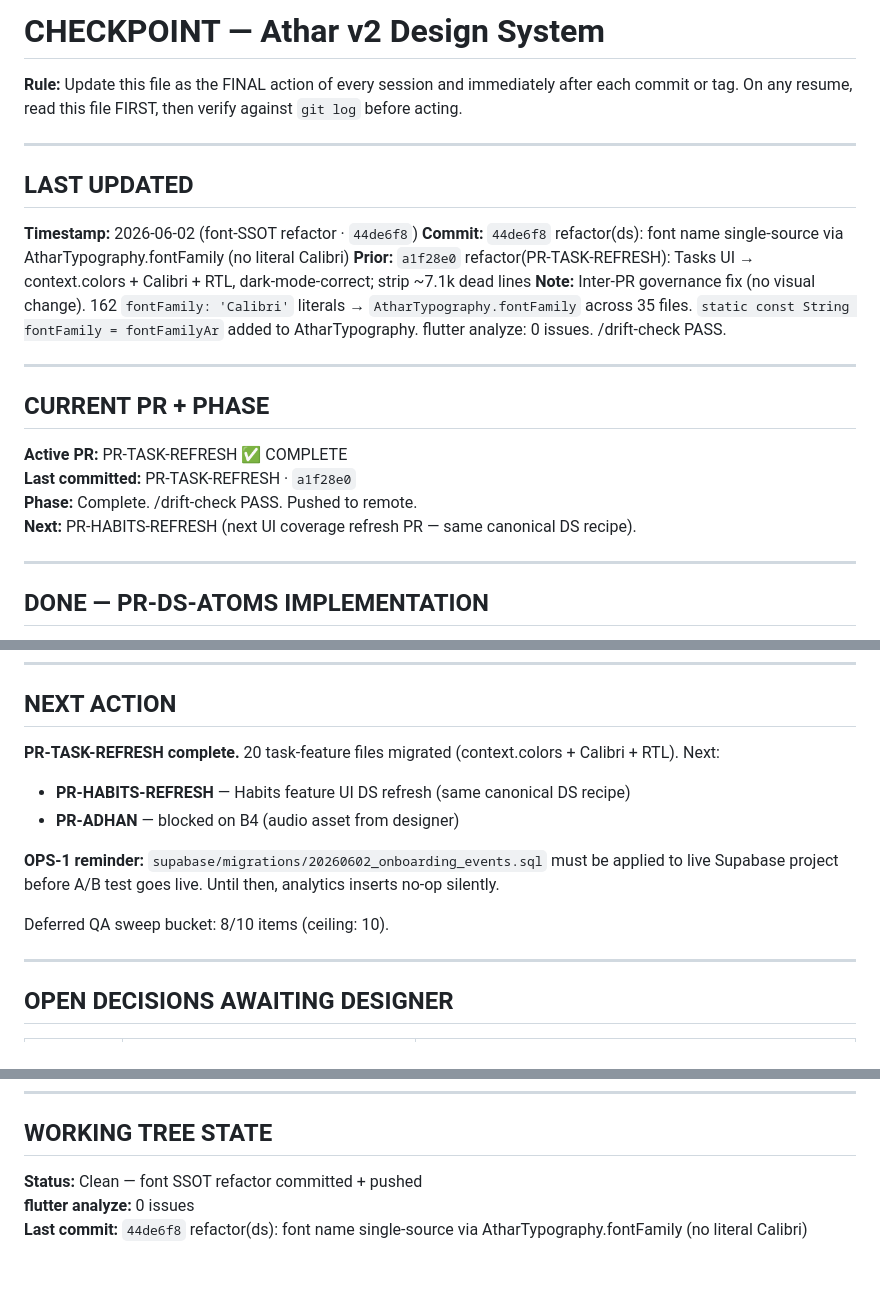
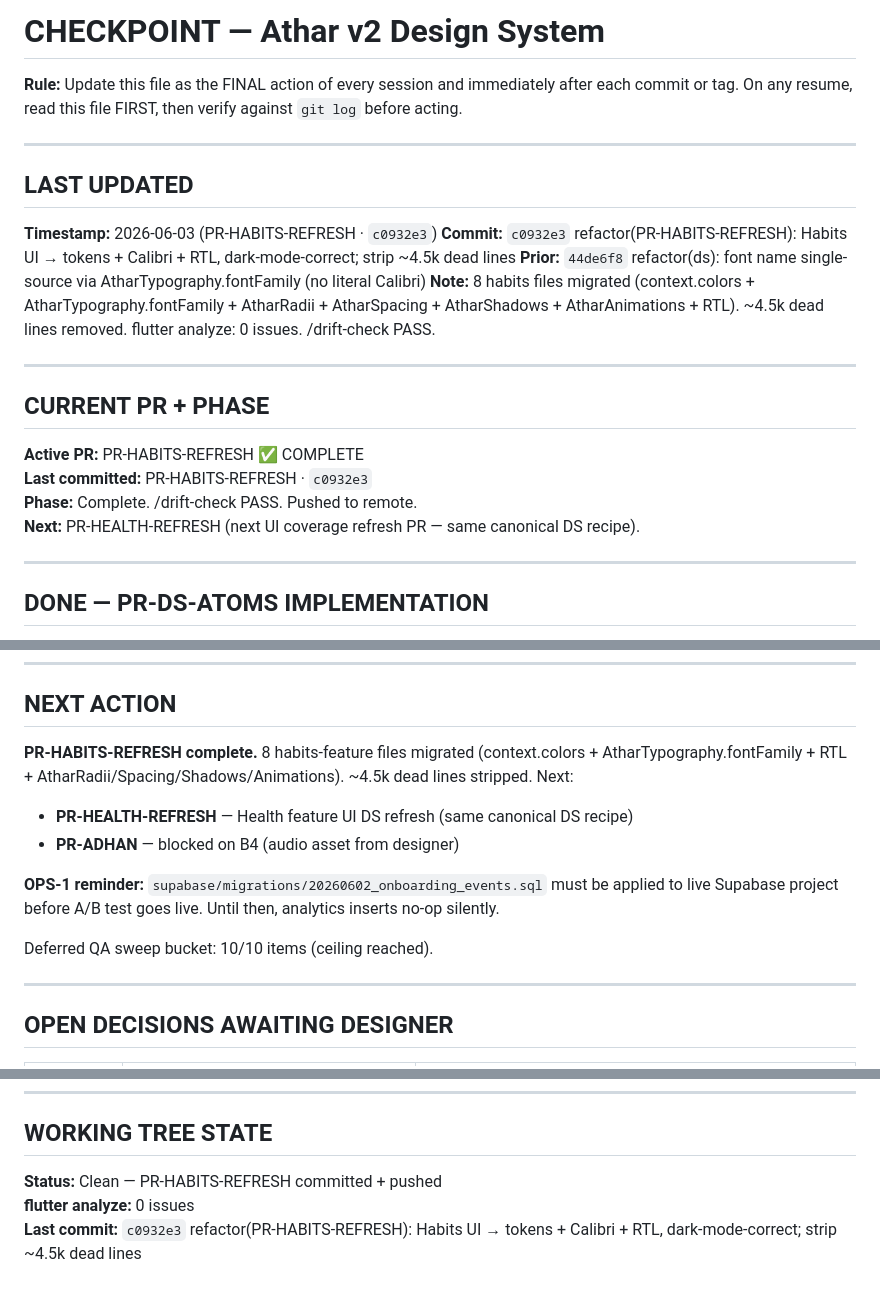
Before and after one commit to iappnet/athar, a Markdown page: docs/progress/CHECKPOINT.md, 3 parts joined by grey strips. GitHub-like rendering.

```diff
--- a/docs/progress/CHECKPOINT.md
+++ b/docs/progress/CHECKPOINT.md
@@ -2,7 +2,7 @@
 CANONICAL-FOR: Current session state — what is happening right now
 OWNER:         Claude Code
 PRECEDENCE:    2 (wins on "current state" over all plan/roadmap files)
-LAST-UPDATED:  2026-06-02 · font name SSOT refactor committed · 44de6f8
+LAST-UPDATED:  2026-06-03 · PR-HABITS-REFRESH complete · c0932e3
 LOADS-AT:      Tier 0
 -->
 
@@ -13,19 +13,19 @@ LOADS-AT:      Tier 0
 
 ## LAST UPDATED
 
-**Timestamp:** 2026-06-02 (font-SSOT refactor · `44de6f8`)
-**Commit:** `44de6f8` refactor(ds): font name single-source via AtharTypography.fontFamily (no literal Calibri)
-**Prior:** `a1f28e0` refactor(PR-TASK-REFRESH): Tasks UI → context.colors + Calibri + RTL, dark-mode-correct; strip ~7.1k dead lines
-**Note:** Inter-PR governance fix (no visual change). 162 `fontFamily: 'Calibri'` literals → `AtharTypography.fontFamily` across 35 files. `static const String fontFamily = fontFamilyAr` added to AtharTypography. flutter analyze: 0 issues. /drift-check PASS.
+**Timestamp:** 2026-06-03 (PR-HABITS-REFRESH · `c0932e3`)
+**Commit:** `c0932e3` refactor(PR-HABITS-REFRESH): Habits UI → tokens + Calibri + RTL, dark-mode-correct; strip ~4.5k dead lines
+**Prior:** `44de6f8` refactor(ds): font name single-source via AtharTypography.fontFamily (no literal Calibri)
+**Note:** 8 habits files migrated (context.colors + AtharTypography.fontFamily + AtharRadii + AtharSpacing + AtharShadows + AtharAnimations + RTL). ~4.5k dead lines removed. flutter analyze: 0 issues. /drift-check PASS.
 
 ---
 
 ## CURRENT PR + PHASE
 
-**Active PR:** PR-TASK-REFRESH ✅ COMPLETE
-**Last committed:** PR-TASK-REFRESH · `a1f28e0`
+**Active PR:** PR-HABITS-REFRESH ✅ COMPLETE
+**Last committed:** PR-HABITS-REFRESH · `c0932e3`
 **Phase:** Complete. /drift-check PASS. Pushed to remote.
-**Next:** PR-HABITS-REFRESH (next UI coverage refresh PR — same canonical DS recipe).
+**Next:** PR-HEALTH-REFRESH (next UI coverage refresh PR — same canonical DS recipe).
 
 ---
 
@@ -177,13 +177,13 @@ LOADS-AT:      Tier 0
 
 ## NEXT ACTION
 
-**PR-TASK-REFRESH complete.** 20 task-feature files migrated (context.colors + Calibri + RTL). Next:
-- **PR-HABITS-REFRESH** — Habits feature UI DS refresh (same canonical DS recipe)
+**PR-HABITS-REFRESH complete.** 8 habits-feature files migrated (context.colors + AtharTypography.fontFamily + RTL + AtharRadii/Spacing/Shadows/Animations). ~4.5k dead lines stripped. Next:
+- **PR-HEALTH-REFRESH** — Health feature UI DS refresh (same canonical DS recipe)
 - **PR-ADHAN** — blocked on B4 (audio asset from designer)
 
 **OPS-1 reminder:** `supabase/migrations/20260602_onboarding_events.sql` must be applied to live Supabase project before A/B test goes live. Until then, analytics inserts no-op silently.
 
-Deferred QA sweep bucket: 8/10 items (ceiling: 10).
+Deferred QA sweep bucket: 10/10 items (ceiling reached).
 
 ---
 
@@ -200,6 +200,6 @@ Deferred QA sweep bucket: 8/10 items (ceiling: 10).
 
 ## WORKING TREE STATE
 
-**Status:** Clean — font SSOT refactor committed + pushed
+**Status:** Clean — PR-HABITS-REFRESH committed + pushed
 **flutter analyze:** 0 issues
-**Last commit:** `44de6f8` refactor(ds): font name single-source via AtharTypography.fontFamily (no literal Calibri)
+**Last commit:** `c0932e3` refactor(PR-HABITS-REFRESH): Habits UI → tokens + Calibri + RTL, dark-mode-correct; strip ~4.5k dead lines
```
Also changed, not shown: docs/status/MIGRATION_STATE.md (+4 -3 lines), docs/status/ROADMAP.md (+6 -7 lines).
